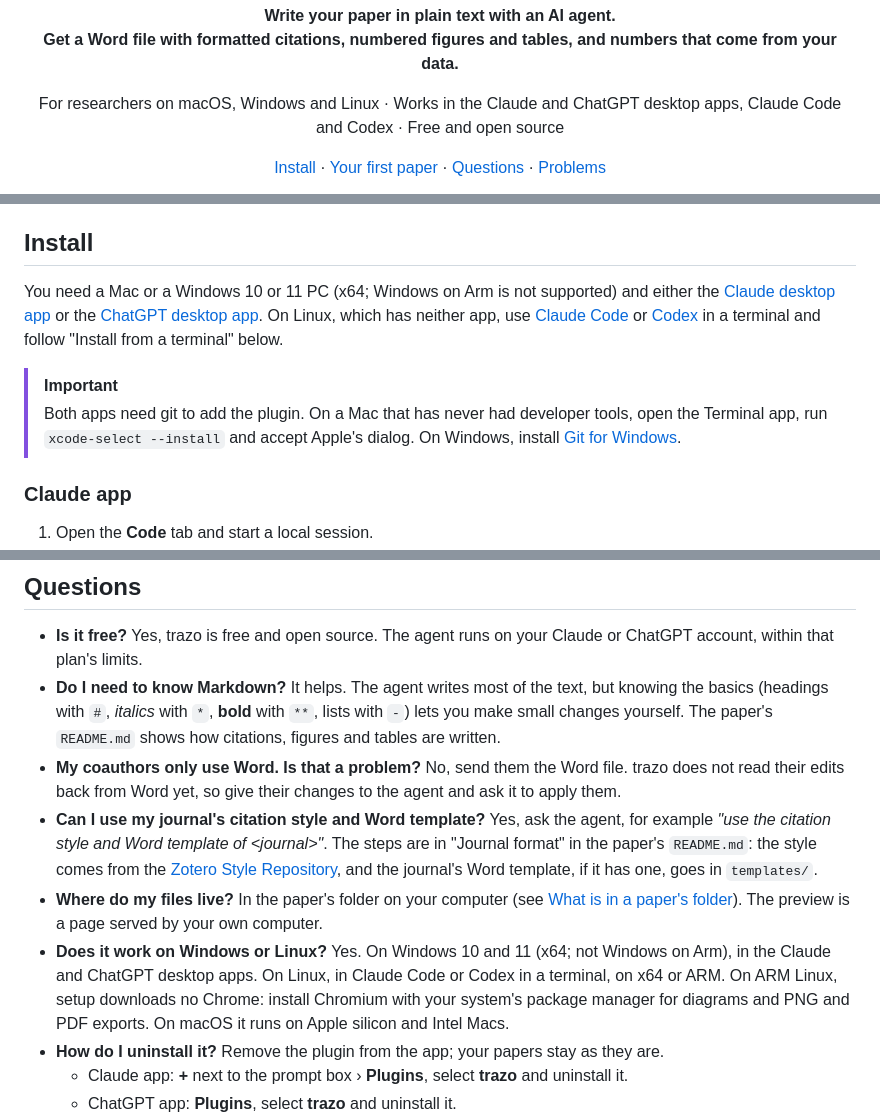
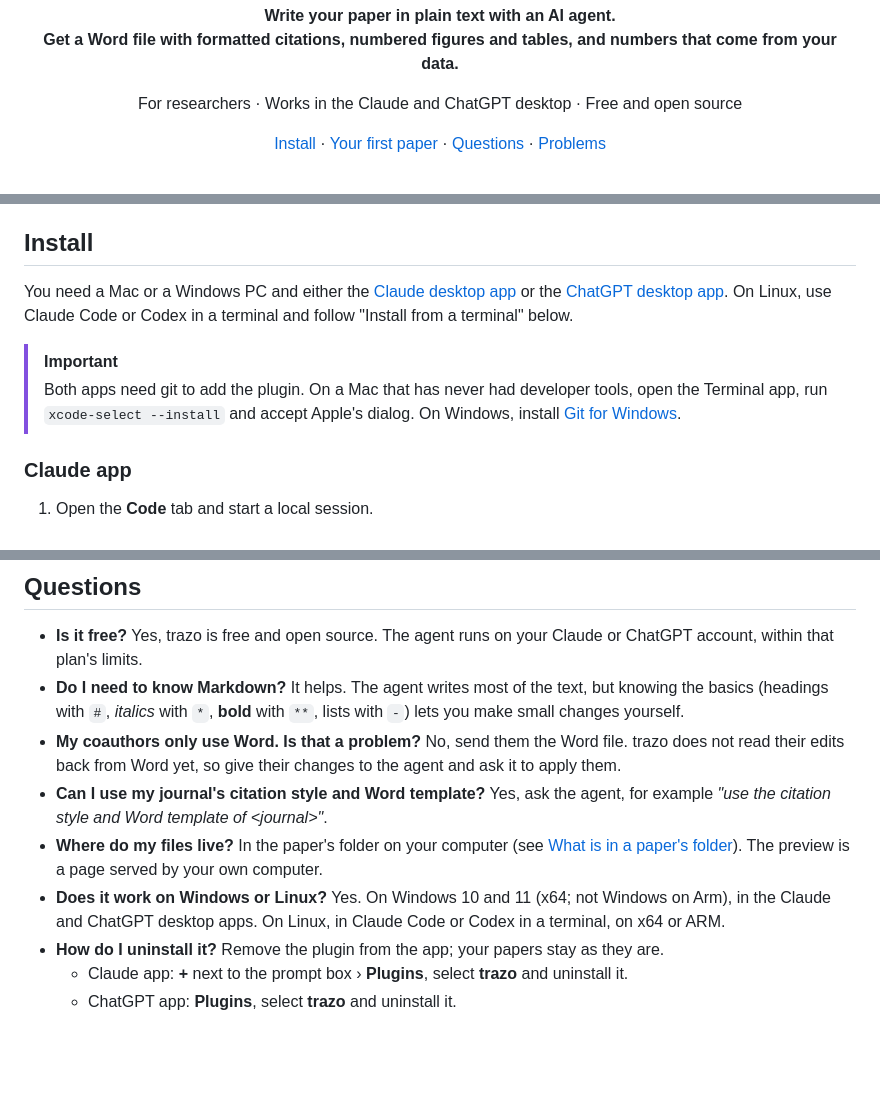
Before and after one commit to joselznom/trazo, a Markdown page: README.md, 3 parts joined by grey strips. Drawn GitHub-style; blank space fills up the shorter version.

Commit message:
docs: simplify platform and app support wording

```diff
--- a/README.md
+++ b/README.md
@@ -12,7 +12,7 @@
 </p>
 
 <p align="center">
-  For researchers on macOS, Windows and Linux · Works in the Claude and ChatGPT desktop apps, Claude Code and Codex · Free and open source
+  For researchers · Works in the Claude and ChatGPT desktop · Free and open source
 </p>
 
 <p align="center">
@@ -50,17 +50,16 @@ Along the way you get:
 
 ## Install
 
-You need a Mac or a Windows 10 or 11 PC (x64; Windows on Arm is not
-supported) and either the [Claude desktop app](https://claude.com/download)
-or the [ChatGPT desktop app](https://chatgpt.com/download). On Linux, which
-has neither app, use [Claude Code](https://code.claude.com/docs/en/overview) or
-[Codex](https://learn.chatgpt.com/docs/codex/cli) in a terminal and follow
+You need a Mac or a Windows PC and either the [Claude desktop app](https://claude.com/download)
+or the [ChatGPT desktop app](https://chatgpt.com/download). On Linux, use Claude Code or
+Codex in a terminal and follow
 "Install from a terminal" below.
 
 > [!IMPORTANT]
 > Both apps need git to add the plugin. On a Mac that has never had
 > developer tools, open the Terminal app, run `xcode-select --install` and accept
-> Apple's dialog. On Windows, install [Git for Windows](https://git-scm.com/downloads/win).
+> Apple's dialog.
+> On Windows, install [Git for Windows](https://git-scm.com/downloads/win).
 
 ### Claude app
 
@@ -152,26 +151,19 @@ figures, tables and a journal's format.
 - **Do I need to know Markdown?** It helps. The agent writes most of the
   text, but knowing the basics (headings with `#`, *italics* with `*`,
   **bold** with `**`, lists with `-`) lets you make small changes
-  yourself. The paper's `README.md` shows how citations, figures and
-  tables are written.
+  yourself.
 - **My coauthors only use Word. Is that a problem?** No, send them the
   Word file. trazo does not read their edits back from Word yet, so give
   their changes to the agent and ask it to apply them.
 - **Can I use my journal's citation style and Word template?** Yes, ask
   the agent, for example *"use the citation style and Word template of
-  &lt;journal&gt;"*. The steps are in "Journal format" in the paper's
-  `README.md`: the style comes from the
-  [Zotero Style Repository](https://www.zotero.org/styles), and the
-  journal's Word template, if it has one, goes in `templates/`.
+  &lt;journal&gt;"*.
 - **Where do my files live?** In the paper's folder on your computer (see
   [What is in a paper's folder](#what-is-in-a-papers-folder)). The preview
   is a page served by your own computer.
 - **Does it work on Windows or Linux?** Yes. On Windows 10 and 11 (x64;
   not Windows on Arm), in the Claude and ChatGPT desktop apps. On Linux, in
-  Claude Code or Codex in a terminal, on x64 or ARM. On ARM Linux, setup
-  downloads no Chrome: install Chromium with your system's package manager
-  for diagrams and PNG and PDF exports. On macOS it runs on Apple silicon
-  and Intel Macs.
+  Claude Code or Codex in a terminal, on x64 or ARM.
 - **How do I uninstall it?** Remove the plugin from the app; your papers
   stay as they are.
   - Claude app: **+** next to the prompt box › **Plugins**, select
```
Also changed, not shown: other parts of README.md (+1 -1 lines).
